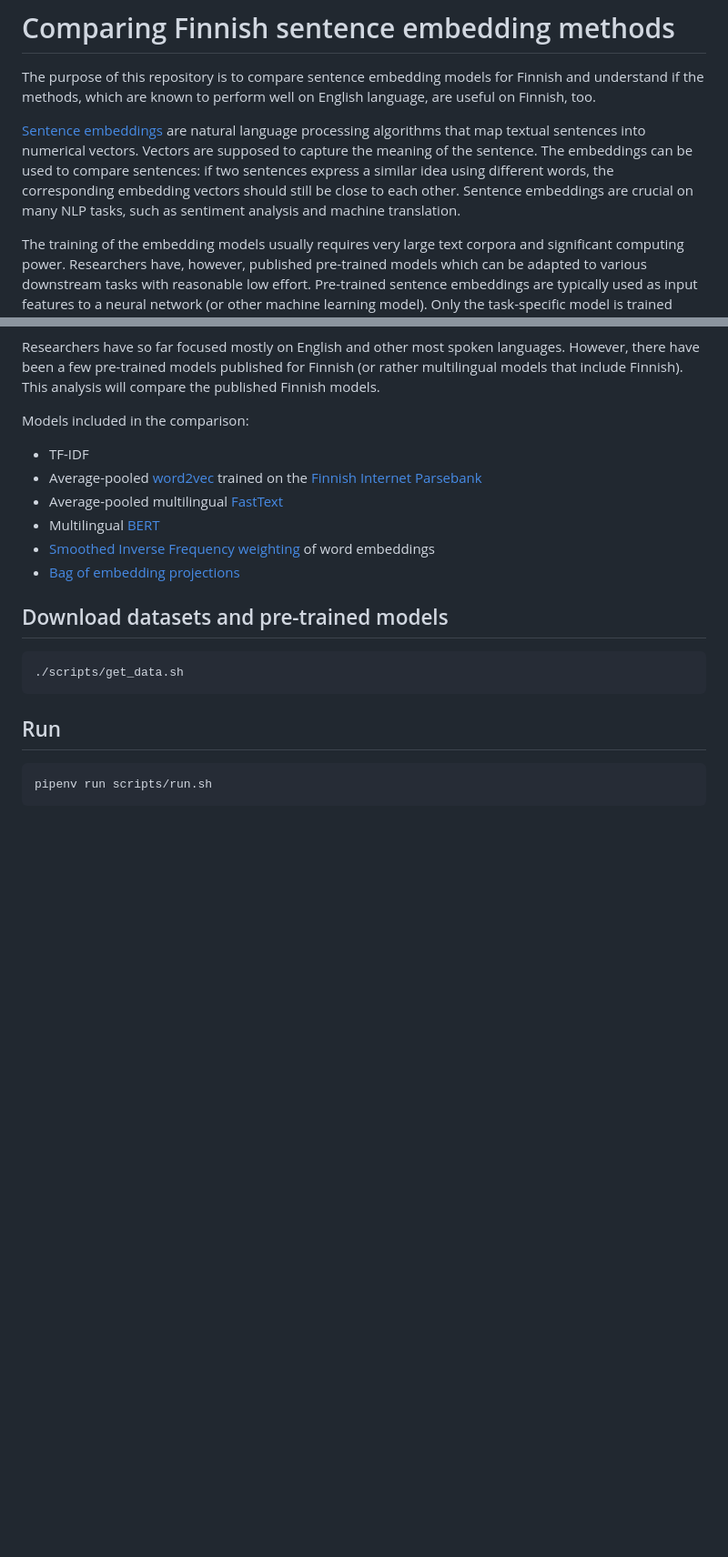
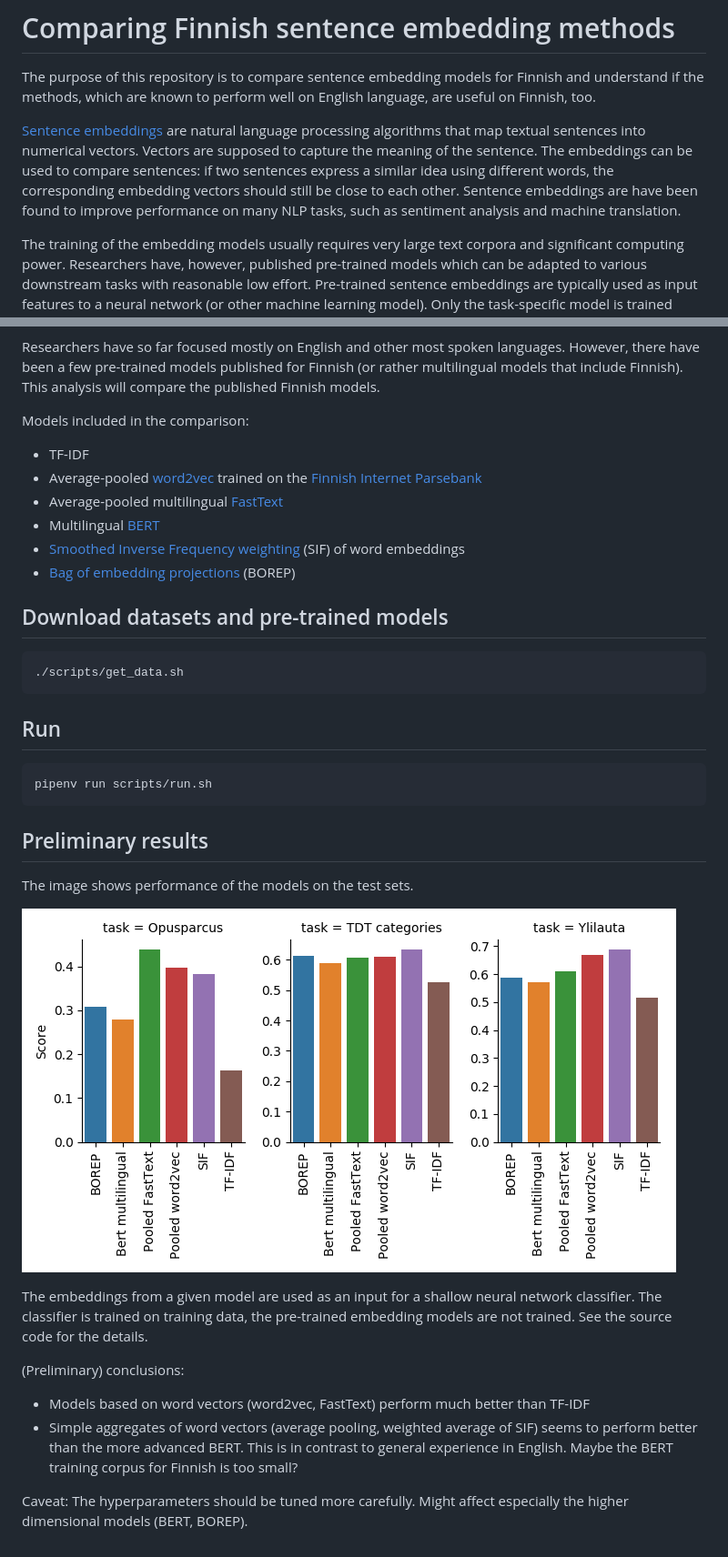
Before and after one commit to aajanki/fi-sentence-embeddings-eval, a Markdown page: README.md, 2 parts joined by grey strips. Shown: that part at 91% size. Rendered like a GitHub page; pictures changed too: images/scores-20190304.png (added); blank space fills up the shorter version.

Commit message:
Preliminary results

````diff
--- a/README.md
+++ b/README.md
@@ -10,8 +10,8 @@ numerical vectors. Vectors are supposed to capture the meaning of the
 sentence. The embeddings can be used to compare sentences: if two
 sentences express a similar idea using different words, the
 corresponding embedding vectors should still be close to each other.
-Sentence embeddings are crucial on many NLP tasks, such as sentiment
-analysis and machine translation.
+Sentence embeddings are have been found to improve performance on many
+NLP tasks, such as sentiment analysis and machine translation.
 
 The training of the embedding models usually requires very large text
 corpora and significant computing power. Researchers have, however,
@@ -31,8 +31,8 @@ Models included in the comparison:
 * Average-pooled [word2vec](https://en.wikipedia.org/wiki/Word2vec) trained on the [Finnish Internet Parsebank](http://bionlp.utu.fi/finnish-internet-parsebank.html)
 * Average-pooled multilingual [FastText](https://github.com/facebookresearch/fastText/blob/master/docs/crawl-vectors.md)
 * Multilingual [BERT](https://github.com/google-research/bert/blob/master/multilingual.md)
-* [Smoothed Inverse Frequency weighting](https://openreview.net/forum?id=SyK00v5xx) of word embeddings
-* [Bag of embedding projections](https://openreview.net/forum?id=BkgPajAcY7)
+* [Smoothed Inverse Frequency weighting](https://openreview.net/forum?id=SyK00v5xx) (SIF) of word embeddings
+* [Bag of embedding projections](https://openreview.net/forum?id=BkgPajAcY7) (BOREP)
 
 ## Download datasets and pre-trained models
 
@@ -45,3 +45,25 @@ Models included in the comparison:
 ```
 pipenv run scripts/run.sh
 ```
+
+## Preliminary results
+
+The image shows performance of the models on the test sets.
+
+![Evaluation results on the test sets](images/scores-20190304.png)
+
+The embeddings from a given model are used as an input for a shallow
+neural network classifier. The classifier is trained on training data,
+the pre-trained embedding models are not trained. See the source code
+for the details.
+
+(Preliminary) conclusions:
+* Models based on word vectors (word2vec, FastText) perform much
+  better than TF-IDF
+* Simple aggregates of word vectors (average pooling, weighted average
+  of SIF) seems to perform better than the more advanced BERT. This is
+  in contrast to general experience in English. Maybe the BERT
+  training corpus for Finnish is too small?
+
+Caveat: The hyperparameters should be tuned more carefully. Might
+affect especially the higher dimensional models (BERT, BOREP).
````
Also changed, not shown: 1 other file.
